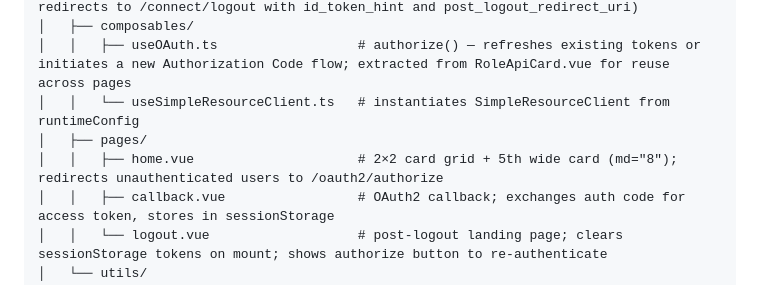
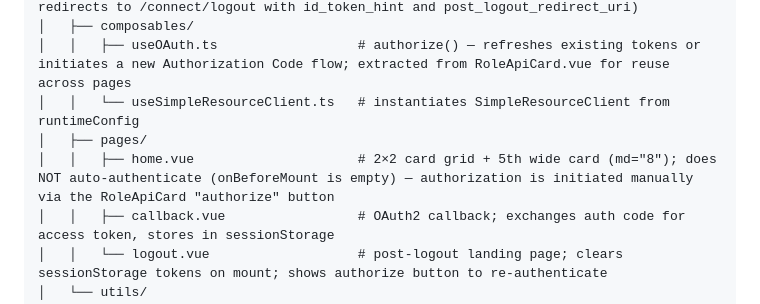
Before and after one commit to kuanhc96/roots-app, a Markdown page: CLAUDE.md, the part around the change. Drawn GitHub-style.

Commit message:
docs: update docs

```diff
--- a/CLAUDE.md
+++ b/CLAUDE.md
@@ -169,7 +169,7 @@ web-client/
 │   │   ├── useOAuth.ts                  # authorize() — refreshes existing tokens or initiates a new Authorization Code flow; extracted from RoleApiCard.vue for reuse across pages
 │   │   └── useSimpleResourceClient.ts   # instantiates SimpleResourceClient from runtimeConfig
 │   ├── pages/
-│   │   ├── home.vue                     # 2×2 card grid + 5th wide card (md="8"); redirects unauthenticated users to /oauth2/authorize
+│   │   ├── home.vue                     # 2×2 card grid + 5th wide card (md="8"); does NOT auto-authenticate (onBeforeMount is empty) — authorization is initiated manually via the RoleApiCard "authorize" button
 │   │   ├── callback.vue                 # OAuth2 callback; exchanges auth code for access token, stores in sessionStorage
 │   │   └── logout.vue                   # post-logout landing page; clears sessionStorage tokens on mount; shows authorize button to re-authenticate
 │   └── utils/
```
